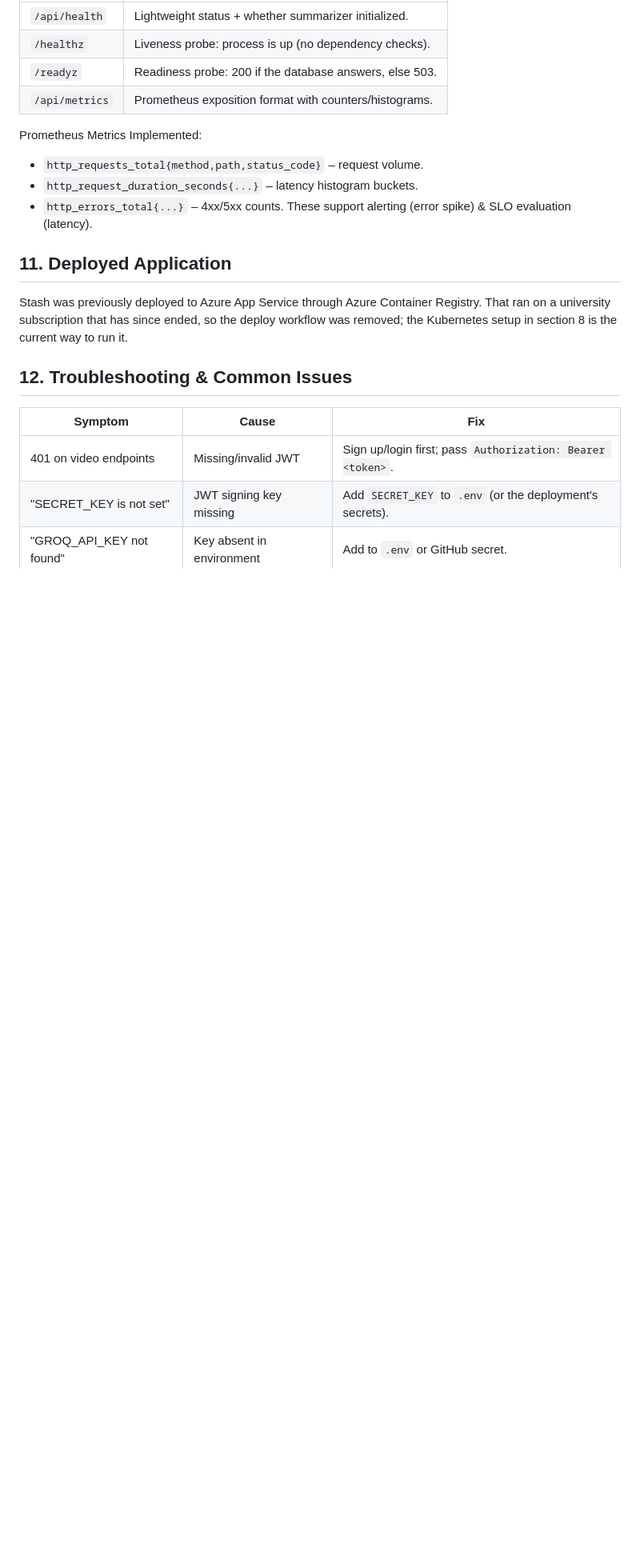
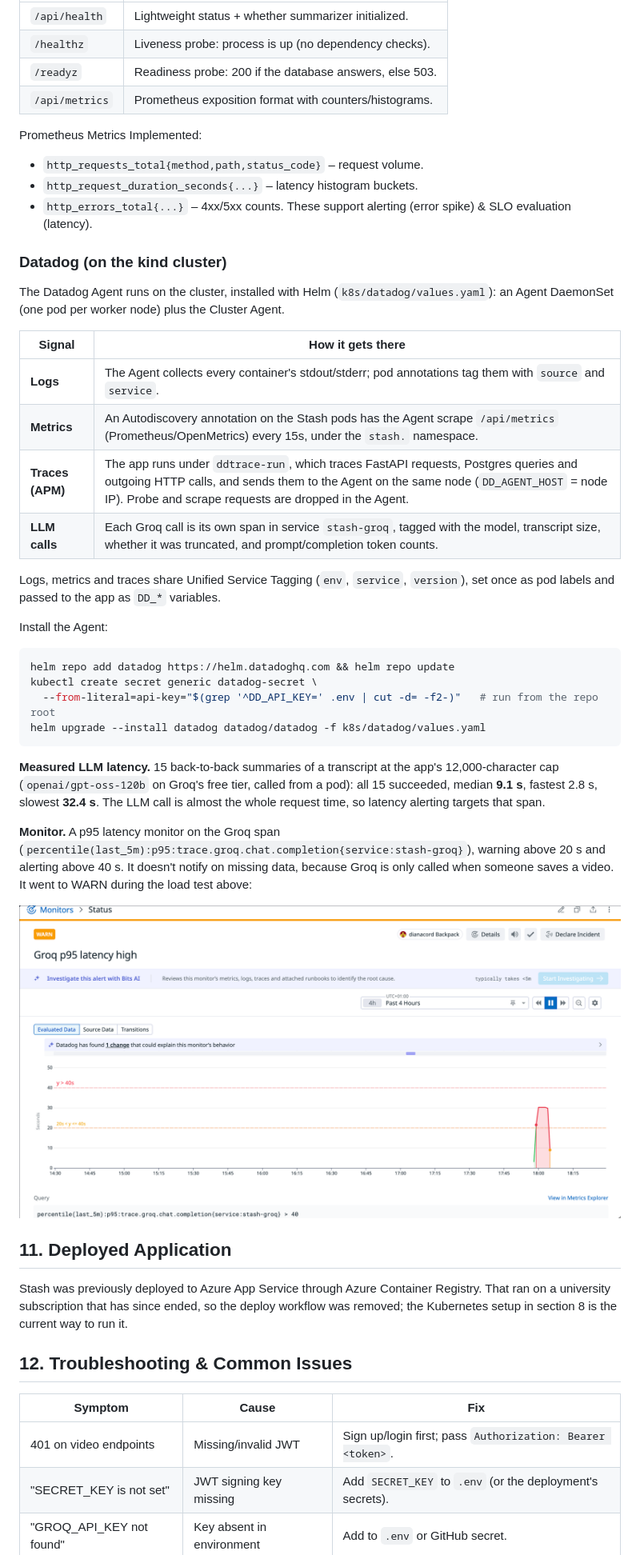
Before and after one commit to dianacord/stash, a Markdown page: README.md, the part around one of its changes. Shown at 80% size. GitHub-like rendering; pictures changed too: docs/screenshots/monitor.png (added); blank space fills up the shorter version.

Commit message:
Document the Datadog setup with measured LLM latency and the monitor
Co-Authored-By: Claude Opus 5.5 <noreply@anthropic.com>

````diff
--- a/README.md
+++ b/README.md
@@ -163,6 +163,32 @@ Prometheus Metrics Implemented:
 - `http_request_duration_seconds{...}` – latency histogram buckets.
 - `http_errors_total{...}` – 4xx/5xx counts.
 These support alerting (error spike) & SLO evaluation (latency).
+
+### Datadog (on the kind cluster)
+The Datadog Agent runs on the cluster, installed with Helm (`k8s/datadog/values.yaml`): an Agent DaemonSet (one pod per worker node) plus the Cluster Agent.
+
+| Signal | How it gets there |
+|--------|-------------------|
+| **Logs** | The Agent collects every container's stdout/stderr; pod annotations tag them with `source` and `service`. |
+| **Metrics** | An Autodiscovery annotation on the Stash pods has the Agent scrape `/api/metrics` (Prometheus/OpenMetrics) every 15s, under the `stash.` namespace. |
+| **Traces (APM)** | The app runs under `ddtrace-run`, which traces FastAPI requests, Postgres queries and outgoing HTTP calls, and sends them to the Agent on the same node (`DD_AGENT_HOST` = node IP). Probe and scrape requests are dropped in the Agent. |
+| **LLM calls** | Each Groq call is its own span in service `stash-groq`, tagged with the model, transcript size, whether it was truncated, and prompt/completion token counts. |
+
+Logs, metrics and traces share Unified Service Tagging (`env`, `service`, `version`), set once as pod labels and passed to the app as `DD_*` variables.
+
+Install the Agent:
+```bash
+helm repo add datadog https://helm.datadoghq.com && helm repo update
+kubectl create secret generic datadog-secret \
+  --from-literal=api-key="$(grep '^DD_API_KEY=' .env | cut -d= -f2-)"   # run from the repo root
+helm upgrade --install datadog datadog/datadog -f k8s/datadog/values.yaml
+```
+
+**Measured LLM latency.** 15 back-to-back summaries of a transcript at the app's 12,000-character cap (`openai/gpt-oss-120b` on Groq's free tier, called from a pod): all 15 succeeded, median **9.1 s**, fastest 2.8 s, slowest **32.4 s**. The LLM call is almost the whole request time, so latency alerting targets that span.
+
+**Monitor.** A p95 latency monitor on the Groq span (`percentile(last_5m):p95:trace.groq.chat.completion{service:stash-groq}`), warning above 20 s and alerting above 40 s. It doesn't notify on missing data, because Groq is only called when someone saves a video. It went to WARN during the load test above:
+
+![Groq p95 latency monitor in WARN state during the load test](docs/screenshots/monitor.png)
 
 ## 11. Deployed Application
 Stash was previously deployed to Azure App Service through Azure Container Registry. That ran on a university subscription that has since ended, so the deploy workflow was removed; the Kubernetes setup in section 8 is the current way to run it.
````
Also changed, not shown: other parts of README.md (+1 -1 lines).
